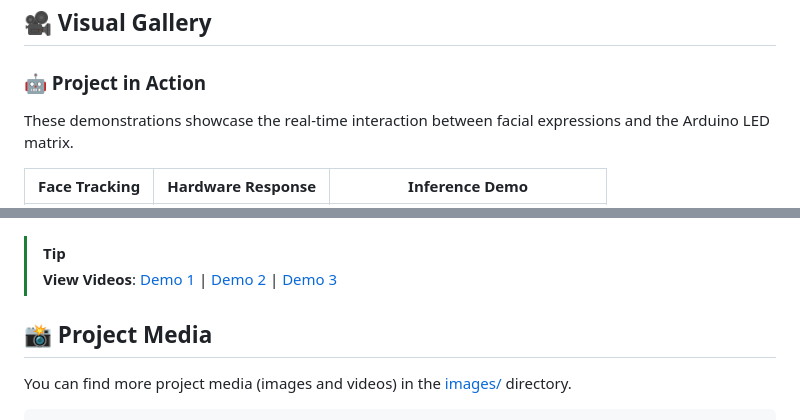
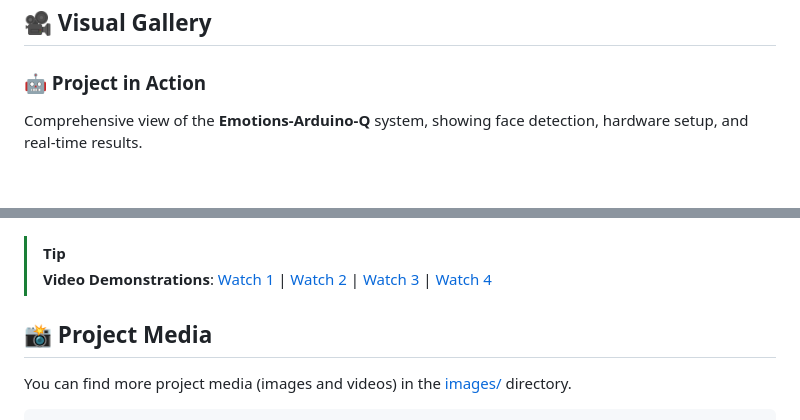
Before and after one commit to jsarmientor/emotions-arduino-q, a Markdown page: README.md, 2 parts joined by grey strips. Drawn GitHub-style; blank space fills up the shorter version.

```diff
--- a/README.md
+++ b/README.md
@@ -68,7 +68,7 @@ graph LR
 ## 🎥 Visual Gallery
 
 ### 🤖 Project in Action
-These demonstrations showcase the real-time interaction between facial expressions and the Arduino LED matrix.
+Comprehensive view of the **Emotions-Arduino-Q** system, showing face detection, hardware setup, and real-time results.
 
-| **Face Tracking** | **Hardware Response** | **Inference Demo** |
+| | | |
 | :---: | :---: | :---: |
@@ -77,6 +79,6 @@ These demonstrations showcase the real-time interaction between facial expressio
 
 > [!TIP]
-> **View Videos**: [Demo 1](images/IMG_4580.MP4) | [Demo 2](images/IMG_4581.MP4) | [Demo 3](images/IMG_4582.MP4)
+> **Video Demonstrations**: [Watch 1](images/IMG_4580.MP4) | [Watch 2](images/IMG_4581.MP4) | [Watch 3](images/IMG_4582.MP4) | [Watch 4](images/IMG_5811.MP4)
 
 ## 📸 Project Media
 
```
Also changed, not shown: other parts of README.md (+4 -2 lines).
